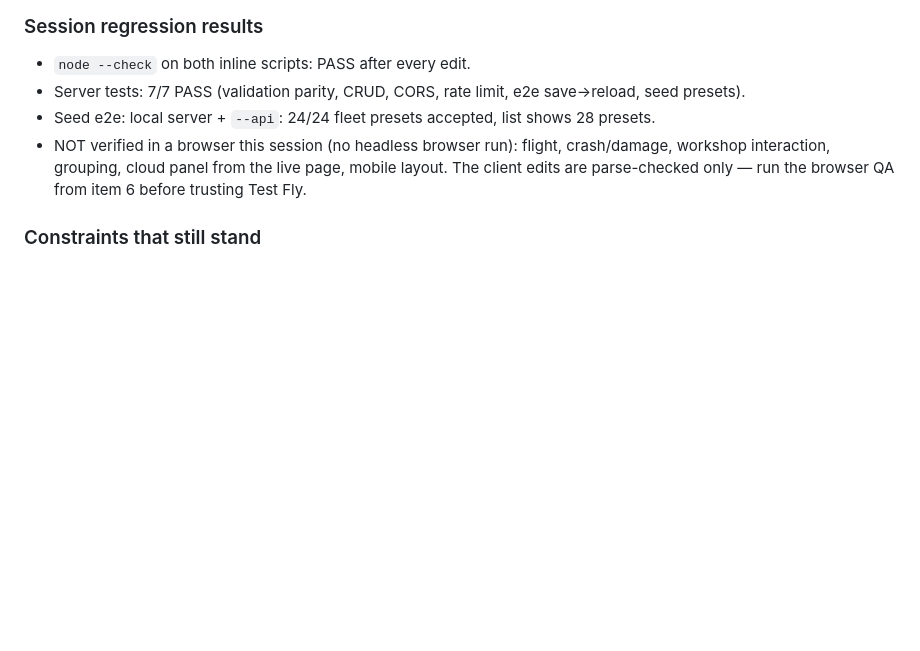
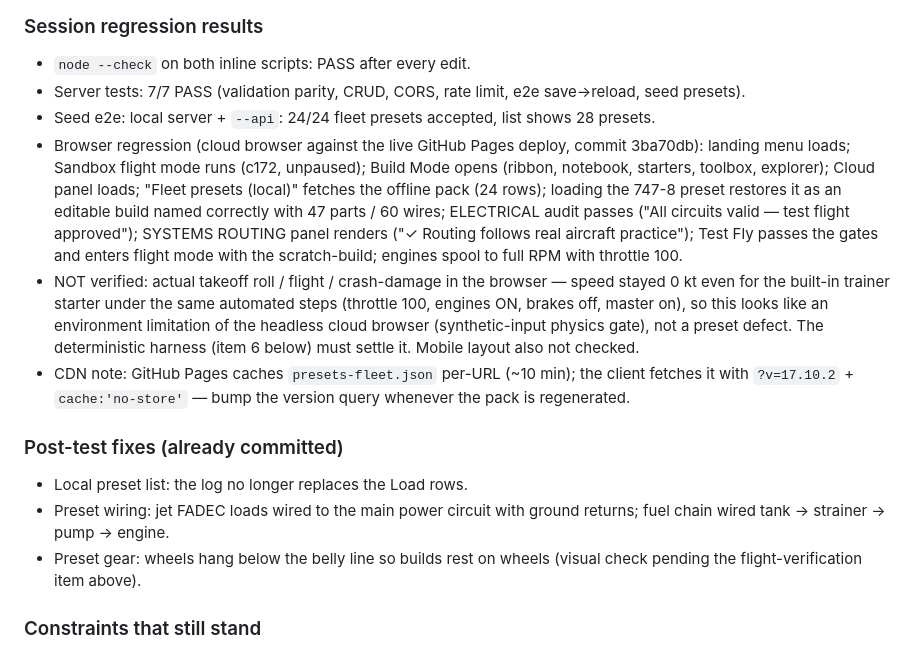
Before and after one commit to HomekidChud/artcraft-live, a Markdown page: TODO.md, the part around the change. GitHub-like rendering; blank space fills up the shorter version.

Commit message:
TODO: browser regression results — audits and preset loading verified live, flight roll unverified in headless env

```diff
--- a/TODO.md
+++ b/TODO.md
@@ -463,10 +463,33 @@ items marked PENDING were not done and are the next AI's queue.
   save→reload, seed presets).
 - Seed e2e: local server + `--api`: 24/24 fleet presets accepted, list shows
   28 presets.
-- NOT verified in a browser this session (no headless browser run): flight,
-  crash/damage, workshop interaction, grouping, cloud panel from the live
-  page, mobile layout. The client edits are parse-checked only — run the
-  browser QA from item 6 before trusting Test Fly.
+- Browser regression (cloud browser against the live GitHub Pages deploy,
+  commit 3ba70db): landing menu loads; Sandbox flight mode runs (c172,
+  unpaused); Build Mode opens (ribbon, notebook, starters, toolbox,
+  explorer); Cloud panel loads; "Fleet presets (local)" fetches the offline
+  pack (24 rows); loading the 747-8 preset restores it as an editable
+  build named correctly with 47 parts / 60 wires; ELECTRICAL audit passes
+  ("All circuits valid — test flight approved"); SYSTEMS ROUTING panel
+  renders ("✓ Routing follows real aircraft practice"); Test Fly passes the
+  gates and enters flight mode with the scratch-build; engines spool to
+  full RPM with throttle 100.
+- NOT verified: actual takeoff roll / flight / crash-damage in the browser
+  — speed stayed 0 kt even for the built-in trainer starter under the same
+  automated steps (throttle 100, engines ON, brakes off, master on), so
+  this looks like an environment limitation of the headless cloud browser
+  (synthetic-input physics gate), not a preset defect. The deterministic
+  harness (item 6 below) must settle it. Mobile layout also not checked.
+- CDN note: GitHub Pages caches `presets-fleet.json` per-URL (~10 min); the
+  client fetches it with `?v=17.10.2` + `cache:'no-store'` — bump the
+  version query whenever the pack is regenerated.
+
+### Post-test fixes (already committed)
+
+- Local preset list: the log no longer replaces the Load rows.
+- Preset wiring: jet FADEC loads wired to the main power circuit with
+  ground returns; fuel chain wired tank → strainer → pump → engine.
+- Preset gear: wheels hang below the belly line so builds rest on wheels
+  (visual check pending the flight-verification item above).
 
 ### Constraints that still stand
 
```
